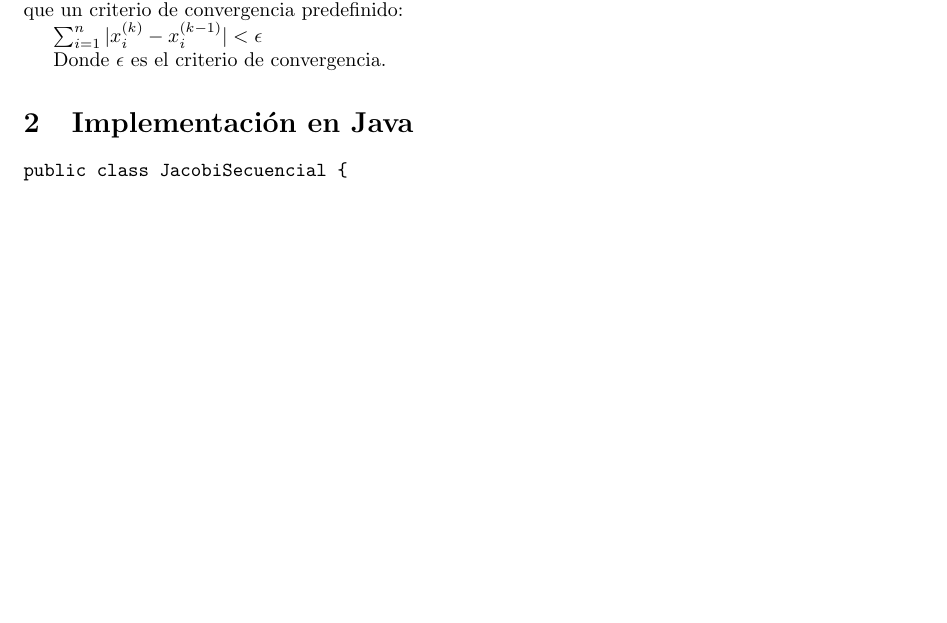
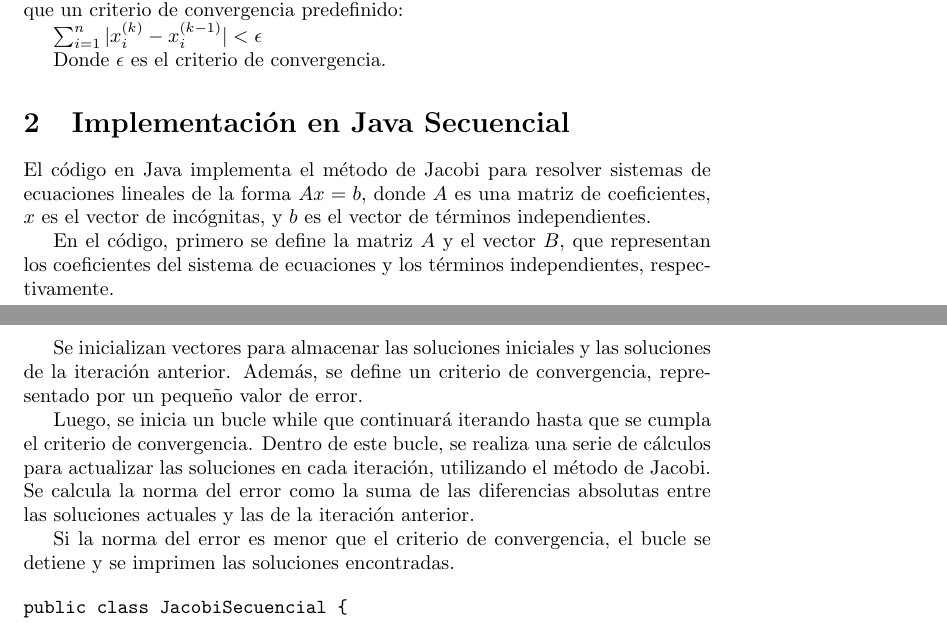
Before and after one commit to JonatanBadillo/Jacobi-Method, a LaTeX paper (template_Article.tex): part of page 1 of 4 before the commit and two parts of pages 1 and 2 of 5 after it, the two joined at a grey line, cut so that both start at the same text, the shorter picture padded with empty space. Compiled offline with pdfLaTeX.

Commit message:
Refactorizar código Java paralelo y secuencial en el archivo template_Article.tex

```diff
--- a/template_Article.tex
+++ b/template_Article.tex
@@ -30,7 +30,21 @@ $\sum_{i=1}^{n} |x_i^{(k)} - x_i^{(k-1)}| < \epsilon$
 
 Donde $\epsilon$ es el criterio de convergencia.
 
-\section{Implementación en Java}
+\section{Implementación en Java Secuencial}
+
+
+
+El código en Java implementa el método de Jacobi para resolver sistemas de ecuaciones lineales de la forma $Ax = b$, donde $A$ es una matriz de coeficientes, $x$ es el vector de incógnitas, y $b$ es el vector de términos independientes.
+
+En el código, primero se define la matriz $A$ y el vector $B$, que representan los coeficientes del sistema de ecuaciones y los términos independientes, respectivamente.
+
+Se inicializan vectores para almacenar las soluciones iniciales y las soluciones de la iteración anterior. Además, se define un criterio de convergencia, representado por un pequeño valor de error.
+
+Luego, se inicia un bucle while que continuará iterando hasta que se cumpla el criterio de convergencia. Dentro de este bucle, se realiza una serie de cálculos para actualizar las soluciones en cada iteración, utilizando el método de Jacobi. Se calcula la norma del error como la suma de las diferencias absolutas entre las soluciones actuales y las de la iteración anterior.
+
+Si la norma del error es menor que el criterio de convergencia, el bucle se detiene y se imprimen las soluciones encontradas.
+
+
 
 \begin{verbatim}
 public class JacobiSecuencial {
```
Also changed, not shown: template_Article.pdf, template_Article.tex (2 more changed lines), 5 other files.
